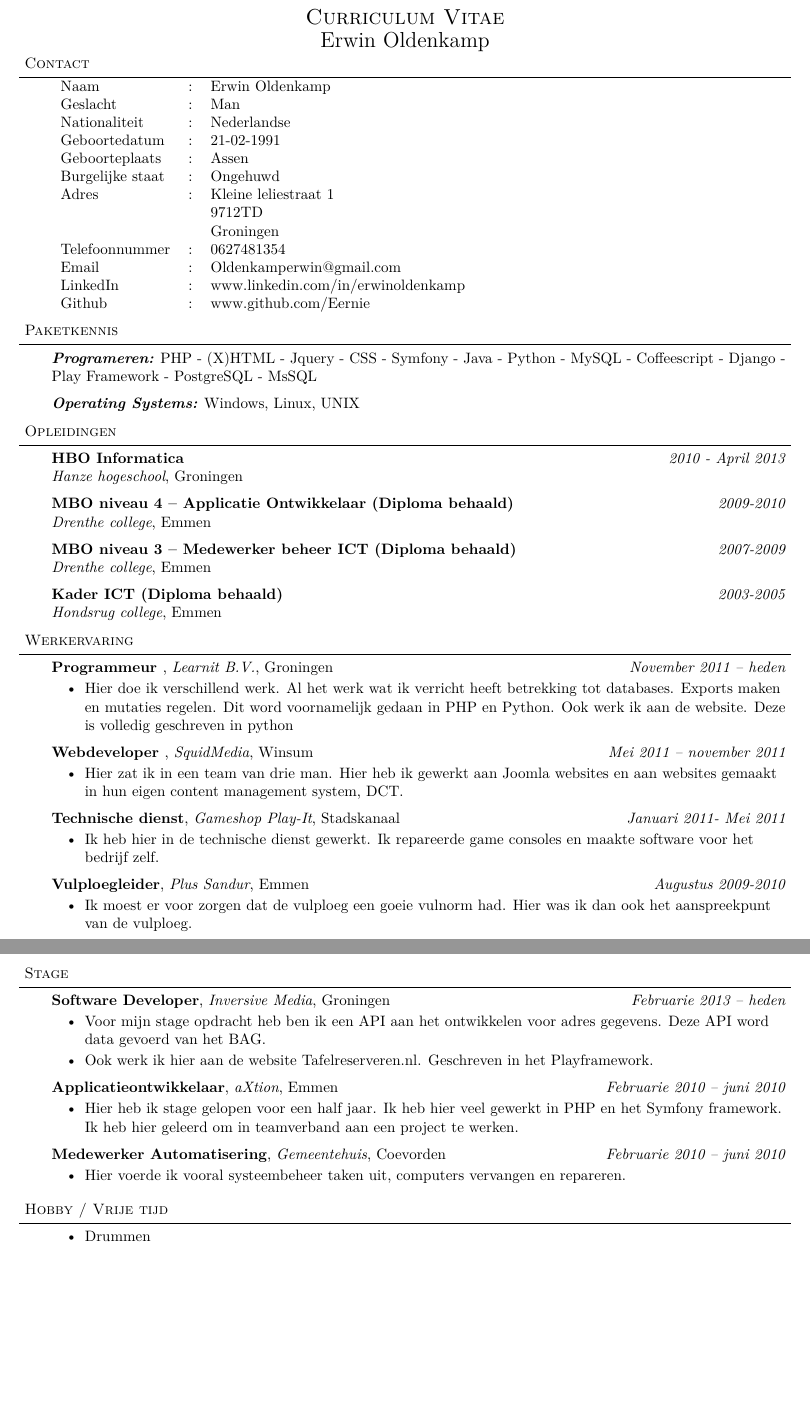
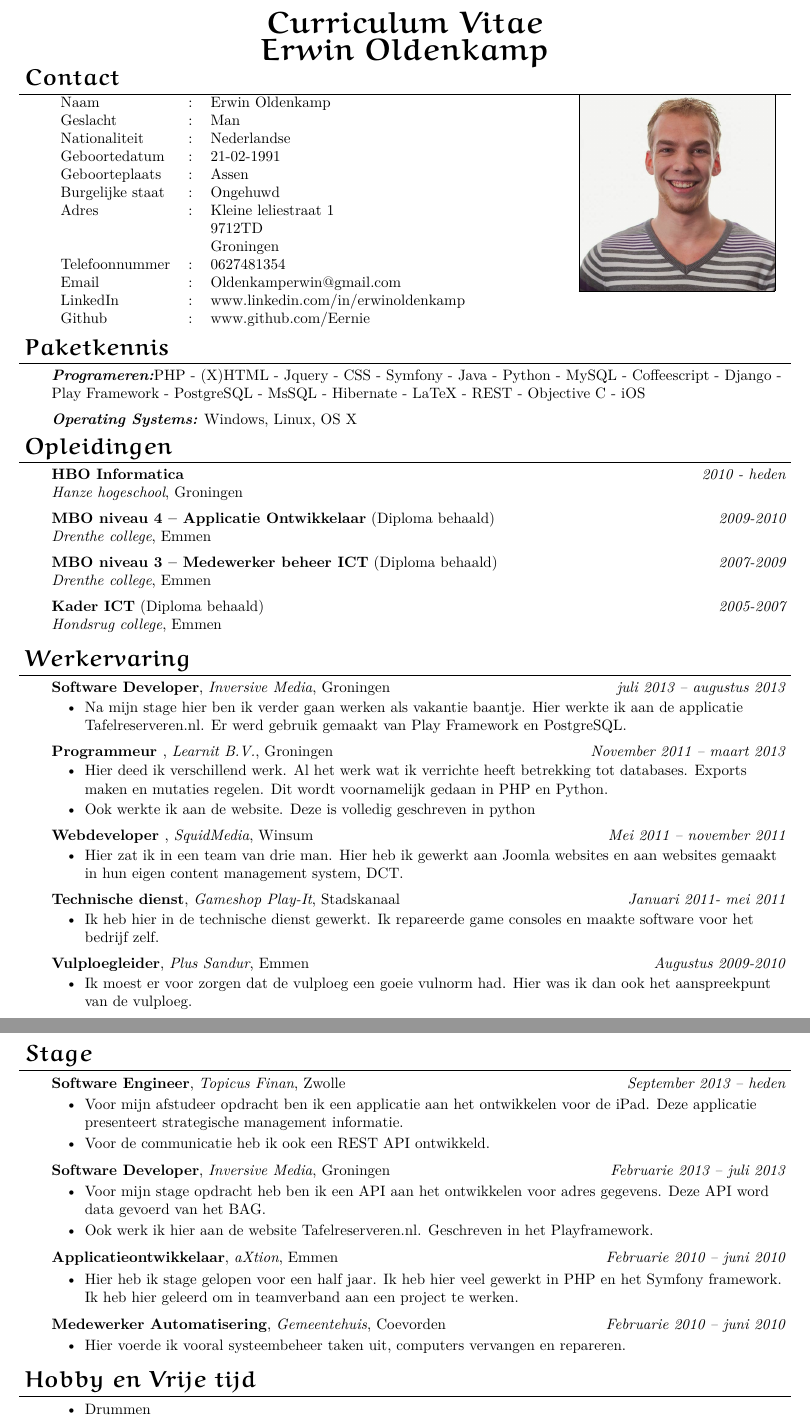
Before and after one commit to Eernie/Resume, a LaTeX CV (Resume.tex): two parts of pages 1 and 2 of 2, joined at a grey line, cut so that both start at the same text, the shorter picture padded with empty space. Compiled offline with XeLaTeX.

Commit message:
Info update style aangepast

```diff
--- a/Resume.tex
+++ b/Resume.tex
@@ -4,6 +4,13 @@
 \usepackage{amssymb}
 \usepackage[usenames]{color}
 \usepackage{hyperref}
+\usepackage{wrapfig}
+\usepackage{graphicx}
+\usepackage{float}
+\usepackage[export]{adjustbox}
+\usepackage{titlesec}
+\usepackage{titling}
+\usepackage{fontspec}
 
 \leftmargin=0.25in
 \oddsidemargin=0.25in
@@ -16,6 +23,9 @@
 \pagenumbering{arabic}
 
 \hypersetup{hidelinks}
+\newfont{\niceHead}{eurb10 scaled 2000}
+
+\newfont{\niceHeadSmall}{eurb10 scaled 1500}
 
 \def\bull{\vrule height 0.8ex width .7ex depth -.1ex }
 % DEFINITIONS FOR RESUME
@@ -42,7 +52,7 @@
 
 \newcommand{\header}[1]{
 	\begin{changemargin}{-0.5in}{-0.5in}
-		\scshape{#1}\\
+		\scshape{\niceHeadSmall#1}\\
   	\lineover
 	\end{changemargin}
 }
@@ -50,8 +60,8 @@
 \newcommand{\PageHead}[2]{
 	\begin{changemargin}{-0.5in}{-0.5in}
 		\begin{center}
-			{\Large \scshape {#1}}\\ \smallskip
-			{\Large {#2}}
+			{\Large \scshape \niceHead {#1}}\\ \smallskip
+			{\Large \niceHead{#2}}
 		\end{center}
 	\end{changemargin}
 }
@@ -84,21 +99,31 @@
 
 \begin{body}
 	\vspace{14pt}
-	\begin{tabular}{l l l}
-		Naam&:&Erwin Oldenkamp \\
-		Geslacht&:&Man  \\
-		Nationaliteit&:&Nederlandse \\
-		Geboortedatum&:&21-02-1991 \\
-		Geboorteplaats&:&Assen \\
-		Burgelijke staat&:&Ongehuwd \\
-		Adres&:&Kleine leliestraat 1 \\
-		& & 9712TD \\
-   		& & Groningen \\
-		Telefoonnummer & : & 0627481354 \\
-		Email &:&  \href{mailto:oldenkamperwin@gmail.com}{Oldenkamperwin@gmail.com}\\
-		LinkedIn & : & \href{http://www.linkedin.com/in/erwinoldenkamp}{www.linkedin.com/in/erwinoldenkamp} \\
-		Github & : & \href{http://www.github.com/Eernie}{www.github.com/Eernie} \\
-	\end{tabular}
+	\begin{minipage}{0.8\textwidth}
+		\begin{flushleft}
+			\begin{tabular}{l l l}
+				Naam			& : &Erwin Oldenkamp \\
+				Geslacht		& :	&Man  \\
+				Nationaliteit	& : & Nederlandse \\
+				Geboortedatum	& : & 21-02-1991 \\
+				Geboorteplaats	& : & Assen \\
+				Burgelijke staat& : & Ongehuwd \\
+				Adres 			& : & Kleine leliestraat 1 \\
+								&   & 9712TD \\
+		   						&   & Groningen \\
+				Telefoonnummer 	& : & 0627481354 \\
+				Email 			& : &  \href{mailto:oldenkamperwin@gmail.com}{Oldenkamperwin@gmail.com}\\
+				LinkedIn 		& : & \href{http://www.linkedin.com/in/erwinoldenkamp}{www.linkedin.com/in/erwinoldenkamp} \\
+				Github 			& : & \href{http://www.github.com/Eernie}{www.github.com/Eernie} \\
+			\end{tabular}
+		\end{flushleft}
+	\end{minipage}
+	\begin{minipage}[c]{0.30\textwidth}
+		\begin{flushright}
+		\vspace{-.37in}
+			\includegraphics[width=1\textwidth,frame]{pasfoto}
+		\end{flushright}
+	\end{minipage}
 \end{body}
 
 \smallskip
@@ -109,9 +134,9 @@
 
 \begin{body}
 	\vspace{14pt}
-	\emph{\textbf{Programeren:}}{} PHP - (X)HTML - Jquery - CSS - Symfony - Java - Python - MySQL - Coffeescript - Django - Play Framework - PostgreSQL - MsSQL \\
+	\emph{\textbf{Programeren:}}PHP - (X)HTML - Jquery - CSS - Symfony - Java - Python - MySQL - Coffeescript - Django - Play Framework - PostgreSQL - MsSQL - Hibernate - LaTeX - REST - Objective C - iOS\\
 	\medskip
-	\emph{\textbf{Operating Systems:}}{} Windows, Linux, UNIX\\
+	\emph{\textbf{Operating Systems:}} Windows, Linux, OS X\\
 \end{body}
 
 \smallskip
@@ -120,17 +145,10 @@
 \header{Opleidingen}
 \begin{body}
 	\vspace{14pt}
-	\textbf{HBO Informatica}{} \hfill \emph{2010 - April 2013 }{} \\
-	\emph{Hanze hogeschool}, Groningen{} \\
-  \medskip
-	\textbf{MBO niveau 4 -- Applicatie Ontwikkelaar (Diploma behaald)} \hfill \emph{2009-2010} \\
-	\emph{Drenthe college}, Emmen{}\\
-  \medskip
-	\textbf{MBO niveau 3 -- Medewerker beheer ICT (Diploma behaald)} \hfill \emph{2007-2009} \\
-	\emph{Drenthe college}, Emmen{}\\
-  \medskip
-	\textbf{Kader ICT (Diploma behaald)} \hfill \emph{2003-2005} \\
-	\emph{Hondsrug college}, Emmen{}\\
+	\school{HBO Informatica}{2010 - heden}{Hanze hogeschool}{Groningen}{0}
+	\school{MBO niveau 4 -- Applicatie Ontwikkelaar}{2009-2010}{Drenthe college}{Emmen}{1}
+	\school{MBO niveau 3 -- Medewerker beheer ICT}{2007-2009}{Drenthe college}{Emmen}{1}
+	\school{Kader ICT}{2005-2007}{Hondsrug college}{Emmen}{1}
 \end{body}
 
 \smallskip
@@ -143,10 +161,18 @@
 
 \begin{body}
 	\vspace{14pt}
-	\textbf{Programmeur }, \emph{Learnit B.V.}, Groningen \hfill \emph{November 2011 -- heden}\\
+
+	\textbf{Software Developer}, \emph{Inversive Media}, Groningen \hfill \emph{juli 2013 -- augustus 2013}\\
 	\vspace*{-4pt}
 	\begin{itemize} \itemsep -0pt  % reduce space between items
-		\item Hier doe ik verschillend werk. Al het werk wat ik verricht heeft betrekking tot databases. Exports maken en mutaties regelen. Dit word voornamelijk gedaan in PHP en Python. Ook werk ik aan de website. Deze is volledig geschreven in python
+		\item Na mijn stage hier ben ik verder gaan werken als vakantie baantje. Hier werkte ik aan de applicatie Tafelreserveren.nl. Er werd gebruik gemaakt van Play Framework en PostgreSQL.
+	\end{itemize}
+
+	\textbf{Programmeur }, \emph{Learnit B.V.}, Groningen \hfill \emph{November 2011 -- maart 2013}\\
+	\vspace*{-4pt}
+	\begin{itemize} \itemsep -0pt  % reduce space between items
+		\item Hier deed ik verschillend werk. Al het werk wat ik verrichte heeft betrekking tot databases. Exports maken en mutaties regelen. Dit wordt voornamelijk gedaan in PHP en Python.
+		\item Ook werkte ik aan de website. Deze is volledig geschreven in python
 	\end{itemize}
 
 	\textbf {Webdeveloper }, \emph{SquidMedia}, Winsum  \hfill \emph{Mei 2011 -- november 2011 }\\
@@ -155,7 +181,7 @@
 		\item Hier zat ik in een team van drie man. Hier heb ik gewerkt aan Joomla websites en aan websites gemaakt in hun eigen content management system, DCT.
 	\end{itemize}
 
-	\textbf {Technische dienst}, \emph{Gameshop Play-It}, Stadskanaal   \hfill \emph{Januari 2011- Mei 2011  }\\
+	\textbf {Technische dienst}, \emph{Gameshop Play-It}, Stadskanaal   \hfill \emph{Januari 2011- mei 2011  }\\
 	\vspace*{-4pt}
 	\begin{itemize} \itemsep -0pt
 		\item Ik heb hier in de technische dienst gewerkt. Ik repareerde game consoles en maakte software voor het bedrijf zelf.
@@ -170,7 +196,7 @@
 
 \smallskip
 
-\newpage{} % uncomment this line if you want to force a new page
+\newpage
 
 %%%%%%%%%%%%%%%%%%%%%%%%%%%%%%%%%%%%%%%%%%%%%%%%%%%%%%%%%%%%%%%%%%%%%%%%%%%%%%%%
 % Interns
@@ -178,7 +204,15 @@
 
 \begin{body}
 	\vspace{14pt}
-	\textbf{Software Developer}, \emph{Inversive Media}, Groningen \hfill \emph{Februarie 2013 -- heden}\\
+
+	\textbf{Software Engineer}, \emph{Topicus Finan}, Zwolle \hfill \emph{September 2013 -- heden}\\
+	\vspace*{-4pt}
+	\begin{itemize} \itemsep -0pt  % reduce space between items
+		\item Voor mijn afstudeer opdracht ben ik een applicatie aan het ontwikkelen voor de iPad. Deze applicatie presenteert strategische management informatie.
+		\item Voor de communicatie heb ik ook een REST API ontwikkeld.
+	\end{itemize}
+
+	\textbf{Software Developer}, \emph{Inversive Media}, Groningen \hfill \emph{Februarie 2013 -- juli 2013}\\
 	\vspace*{-4pt}
 	\begin{itemize} \itemsep -0pt  % reduce space between items
 		\item Voor mijn stage opdracht heb ben ik een API aan het ontwikkelen voor adres gegevens. Deze API word data gevoerd van het BAG.
@@ -204,7 +238,7 @@
 
 %%%%%%%%%%%%%%%%%%%%%%%%%%%%%%%%%%%%%%%%%%%%%%%%%%%%%%%%%%%%%%%%%%%%%%%%%%%%%%%%
 % hobby's
-\header{Hobby / Vrije tijd}
+\header{Hobby en Vrije tijd}
 
 \begin{body}
 	\vspace{14pt}
```
Also changed, not shown: Resume.pdf, pasfoto.jpg (added), Resume.tex (11 more changed lines), 1 other file.
